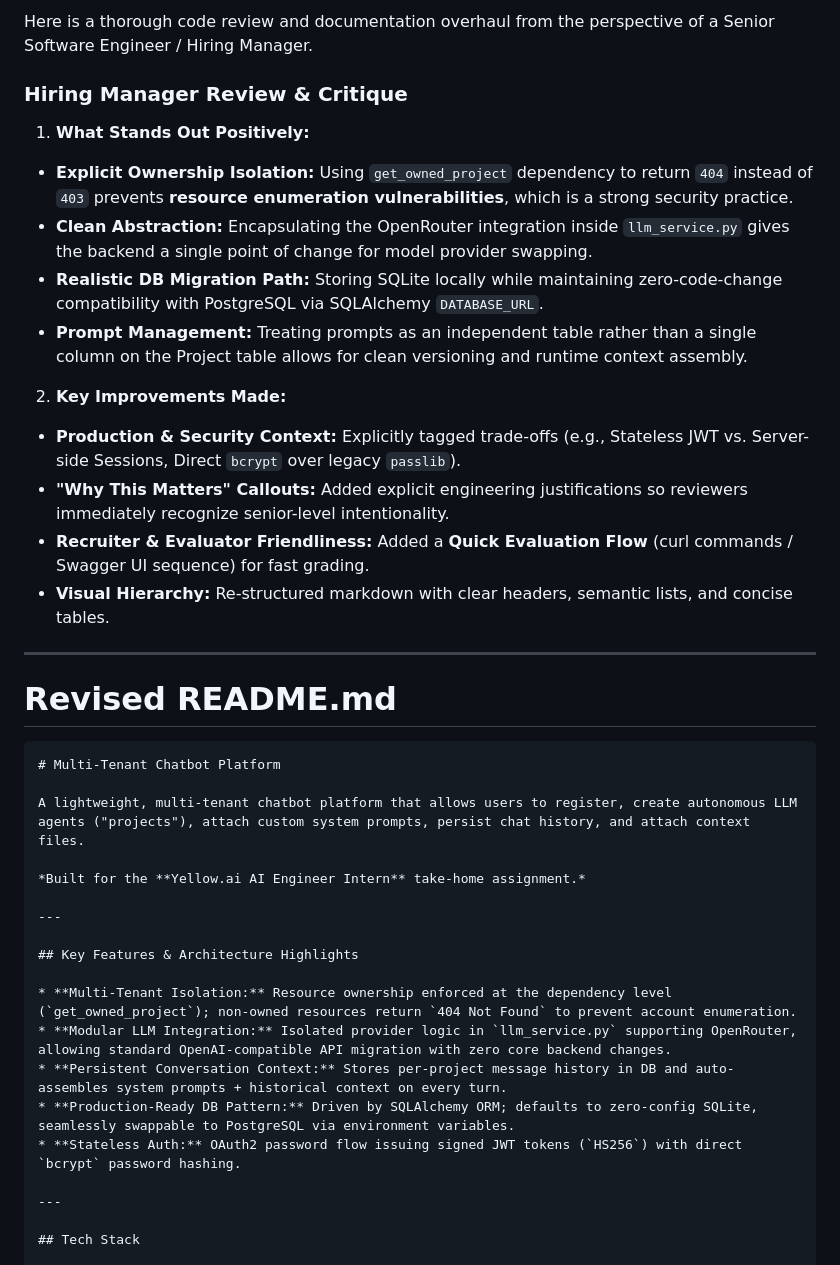
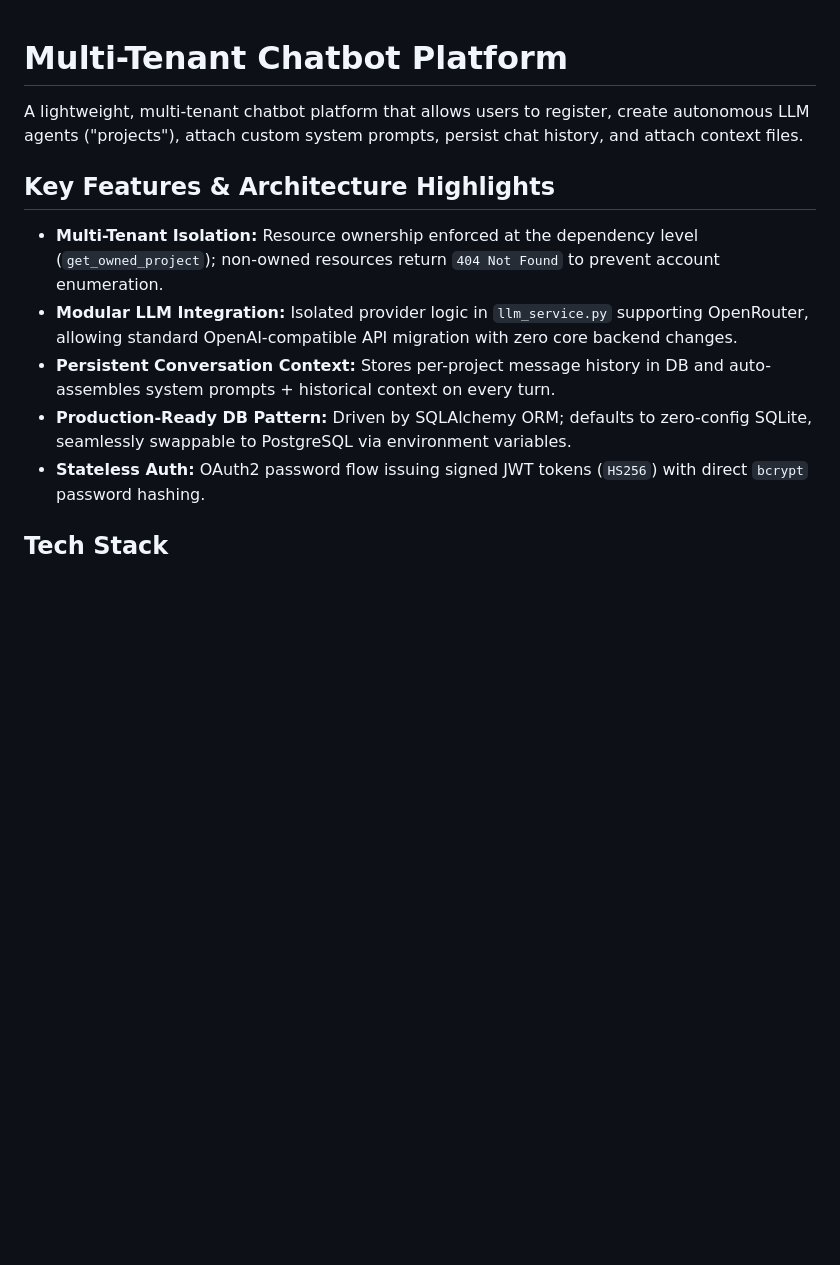
Before and after one commit to Parineeta-2307/chatbot_platform, a Markdown page: README.md, the part around the change. Drawn GitHub-style; blank space fills up the shorter version.

````diff
--- a/README.md
+++ b/README.md
@@ -1,34 +1,7 @@
-Here is a thorough code review and documentation overhaul from the perspective of a Senior Software Engineer / Hiring Manager.
-
-### Hiring Manager Review & Critique
-
-1. **What Stands Out Positively:**
-* **Explicit Ownership Isolation:** Using `get_owned_project` dependency to return `404` instead of `403` prevents **resource enumeration vulnerabilities**, which is a strong security practice.
-* **Clean Abstraction:** Encapsulating the OpenRouter integration inside `llm_service.py` gives the backend a single point of change for model provider swapping.
-* **Realistic DB Migration Path:** Storing SQLite locally while maintaining zero-code-change compatibility with PostgreSQL via SQLAlchemy `DATABASE_URL`.
-* **Prompt Management:** Treating prompts as an independent table rather than a single column on the Project table allows for clean versioning and runtime context assembly.
-
-
-2. **Key Improvements Made:**
-* **Production & Security Context:** Explicitly tagged trade-offs (e.g., Stateless JWT vs. Server-side Sessions, Direct `bcrypt` over legacy `passlib`).
-* **"Why This Matters" Callouts:** Added explicit engineering justifications so reviewers immediately recognize senior-level intentionality.
-* **Recruiter & Evaluator Friendliness:** Added a **Quick Evaluation Flow** (curl commands / Swagger UI sequence) for fast grading.
-* **Visual Hierarchy:** Re-structured markdown with clear headers, semantic lists, and concise tables.
-
-
-
----
-
-# Revised README.md
-
-```markdown
 # Multi-Tenant Chatbot Platform
 
 A lightweight, multi-tenant chatbot platform that allows users to register, create autonomous LLM agents ("projects"), attach custom system prompts, persist chat history, and attach context files.
 
-*Built for the **Yellow.ai AI Engineer Intern** take-home assignment.*
-
----
 
 ## Key Features & Architecture Highlights
 
@@ -37,8 +10,6 @@ A lightweight, multi-tenant chatbot platform that allows users to register, crea
 * **Persistent Conversation Context:** Stores per-project message history in DB and auto-assembles system prompts + historical context on every turn.
 * **Production-Ready DB Pattern:** Driven by SQLAlchemy ORM; defaults to zero-config SQLite, seamlessly swappable to PostgreSQL via environment variables.
 * **Stateless Auth:** OAuth2 password flow issuing signed JWT tokens (`HS256`) with direct `bcrypt` password hashing.
-
----
 
 ## Tech Stack
 
````
